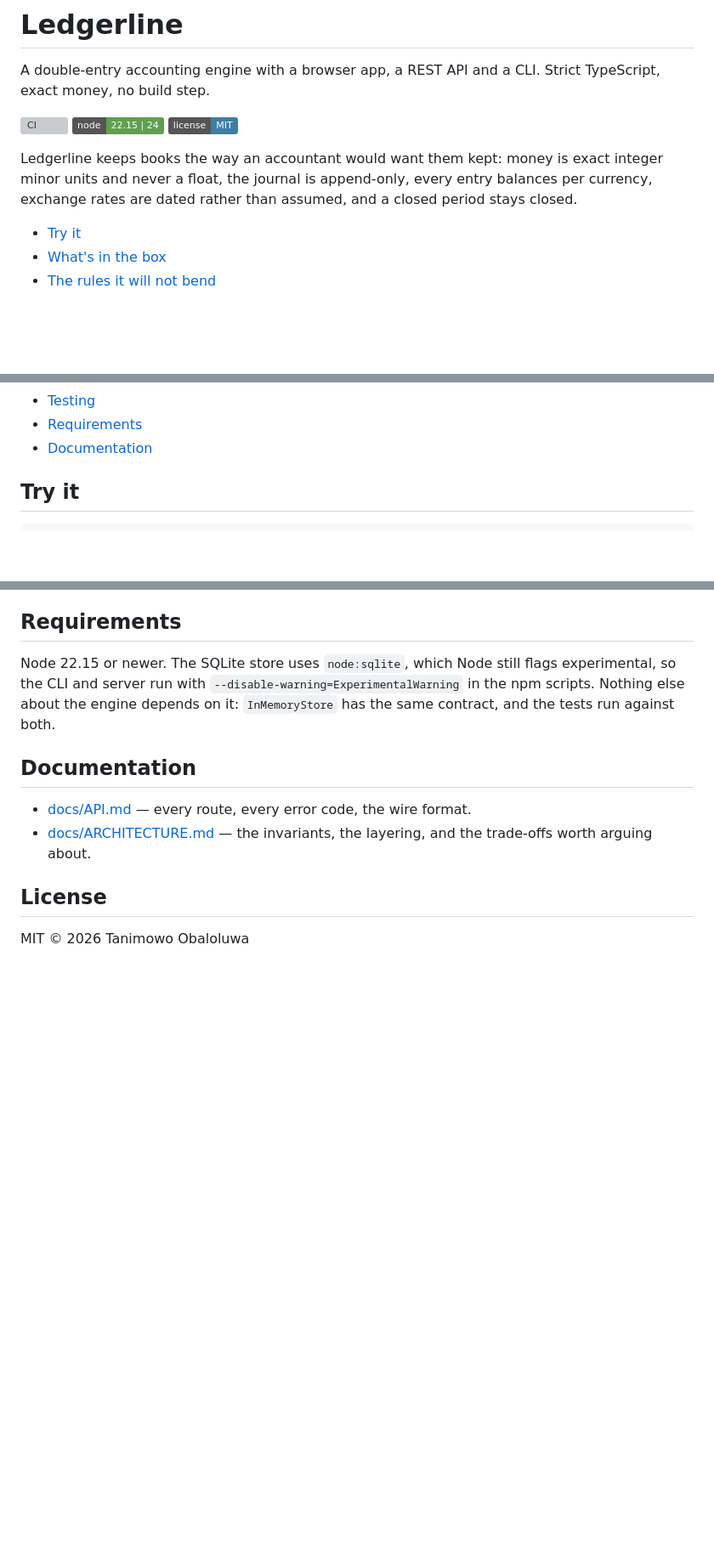
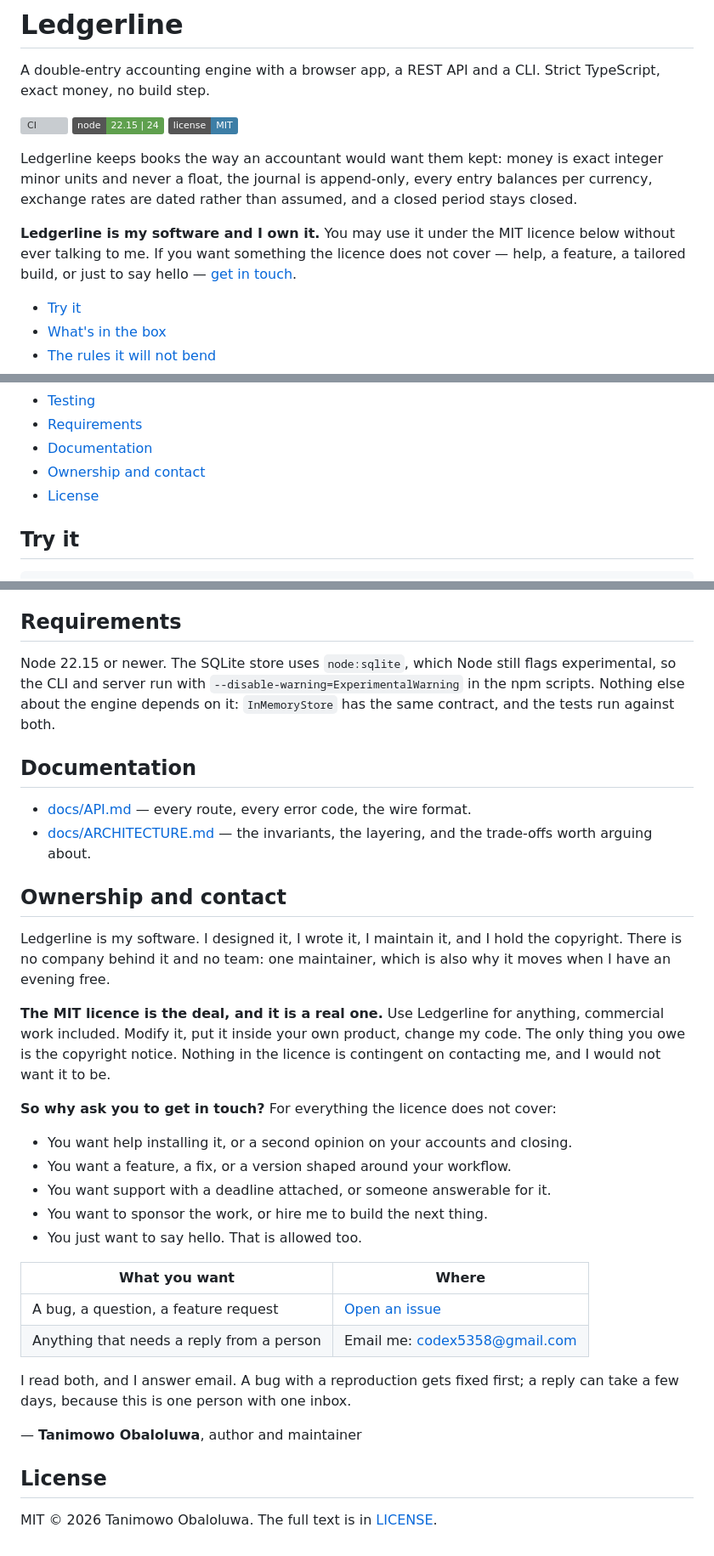
Before and after one commit to TanimowoObaloluwaDavid/ledgerline, a Markdown page: README.md, 3 parts joined by grey strips. Shown at 85% size. GitHub-like rendering; badges without logos; blank space fills up the shorter version; grey boxes are pictures that could not be loaded.

Commit message:
docs: state the ownership and how to reach me
Says plainly that this is my software and that I hold the copyright, then
explains the split honestly: the MIT licence already lets anyone use it
without ever contacting me, and contact is for the things a licence cannot
cover - help, features, tailored builds, paid work.

```diff
--- a/README.md
+++ b/README.md
@@ -11,6 +11,11 @@ Ledgerline keeps books the way an accountant would want them kept: money is exac
 integer minor units and never a float, the journal is append-only, every entry
 balances per currency, exchange rates are dated rather than assumed, and a closed
 period stays closed.
+
+**Ledgerline is my software and I own it.** You may use it under the MIT licence
+below without ever talking to me. If you want something the licence does not
+cover — help, a feature, a tailored build, or just to say hello —
+[get in touch](#ownership-and-contact).
 
 - [Try it](#try-it)
 - [What's in the box](#whats-in-the-box)
@@ -28,6 +33,8 @@ period stays closed.
 - [Testing](#testing)
 - [Requirements](#requirements)
 - [Documentation](#documentation)
+- [Ownership and contact](#ownership-and-contact)
+- [License](#license)
 
 ## Try it
 
@@ -356,6 +363,35 @@ run against both.
 - [docs/ARCHITECTURE.md](docs/ARCHITECTURE.md) — the invariants, the layering, and
   the trade-offs worth arguing about.
 
+## Ownership and contact
+
+Ledgerline is my software. I designed it, I wrote it, I maintain it, and I hold the
+copyright. There is no company behind it and no team: one maintainer, which is
+also why it moves when I have an evening free.
+
+**The MIT licence is the deal, and it is a real one.** Use Ledgerline for
+anything, commercial work included. Modify it, put it inside your own product,
+change my code. The only thing you owe is the copyright notice. Nothing in the
+licence is contingent on contacting me, and I would not want it to be.
+
+**So why ask you to get in touch?** For everything the licence does not cover:
+
+- You want help installing it, or a second opinion on your accounts and closing.
+- You want a feature, a fix, or a version shaped around your workflow.
+- You want support with a deadline attached, or someone answerable for it.
+- You want to sponsor the work, or hire me to build the next thing.
+- You just want to say hello. That is allowed too.
+
+| What you want | Where |
+| --- | --- |
+| A bug, a question, a feature request | [Open an issue](https://github.com/TanimowoObaloluwaDavid/ledgerline/issues/new) |
+| Anything that needs a reply from a person | Email me: [codex5358@gmail.com](mailto:codex5358@gmail.com) |
+
+I read both, and I answer email. A bug with a reproduction gets fixed first; a
+reply can take a few days, because this is one person with one inbox.
+
+— **Tanimowo Obaloluwa**, author and maintainer
+
 ## License
 
-MIT © 2026 Tanimowo Obaloluwa
+MIT © 2026 Tanimowo Obaloluwa. The full text is in [LICENSE](LICENSE).
```
